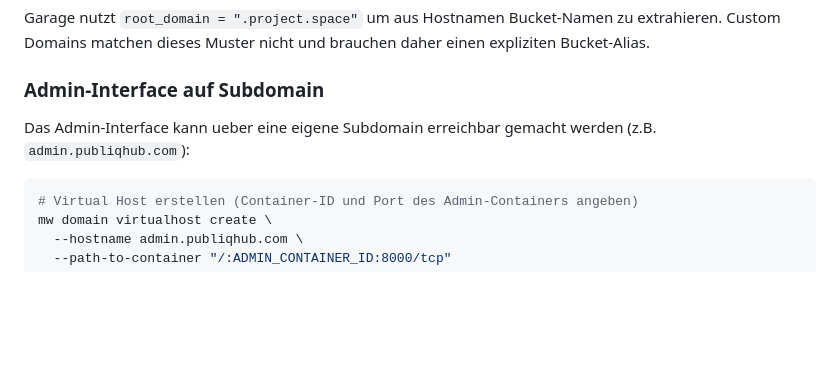
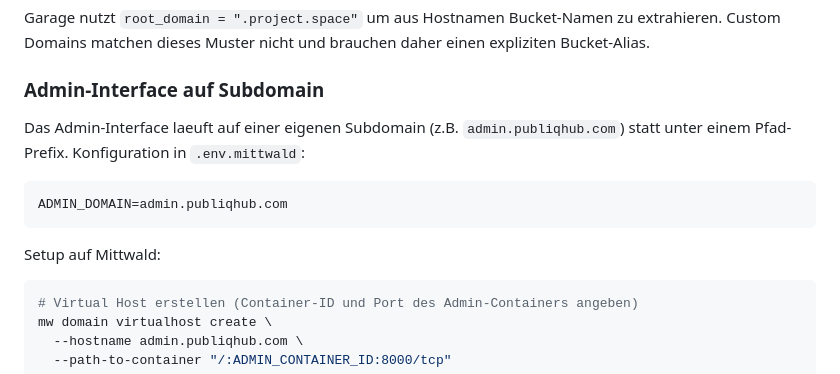
Before and after one commit to dkd-dobberkau/dkd-static-publishing-docker, a Markdown page: README.md, the part around the change. Drawn GitHub-style; blank space fills up the shorter version.

Commit message:
Update README with ADMIN_DOMAIN subdomain configuration
Co-Authored-By: Claude Opus 4.6 <noreply@anthropic.com>

````diff
--- a/README.md
+++ b/README.md
@@ -213,7 +213,13 @@ Garage nutzt `root_domain = ".project.space"` um aus Hostnamen Bucket-Namen zu e
 
 ### Admin-Interface auf Subdomain
 
-Das Admin-Interface kann ueber eine eigene Subdomain erreichbar gemacht werden (z.B. `admin.publiqhub.com`):
+Das Admin-Interface laeuft auf einer eigenen Subdomain (z.B. `admin.publiqhub.com`) statt unter einem Pfad-Prefix. Konfiguration in `.env.mittwald`:
+
+```bash
+ADMIN_DOMAIN=admin.publiqhub.com
+```
+
+Setup auf Mittwald:
 
 ```bash
 # Virtual Host erstellen (Container-ID und Port des Admin-Containers angeben)
````
